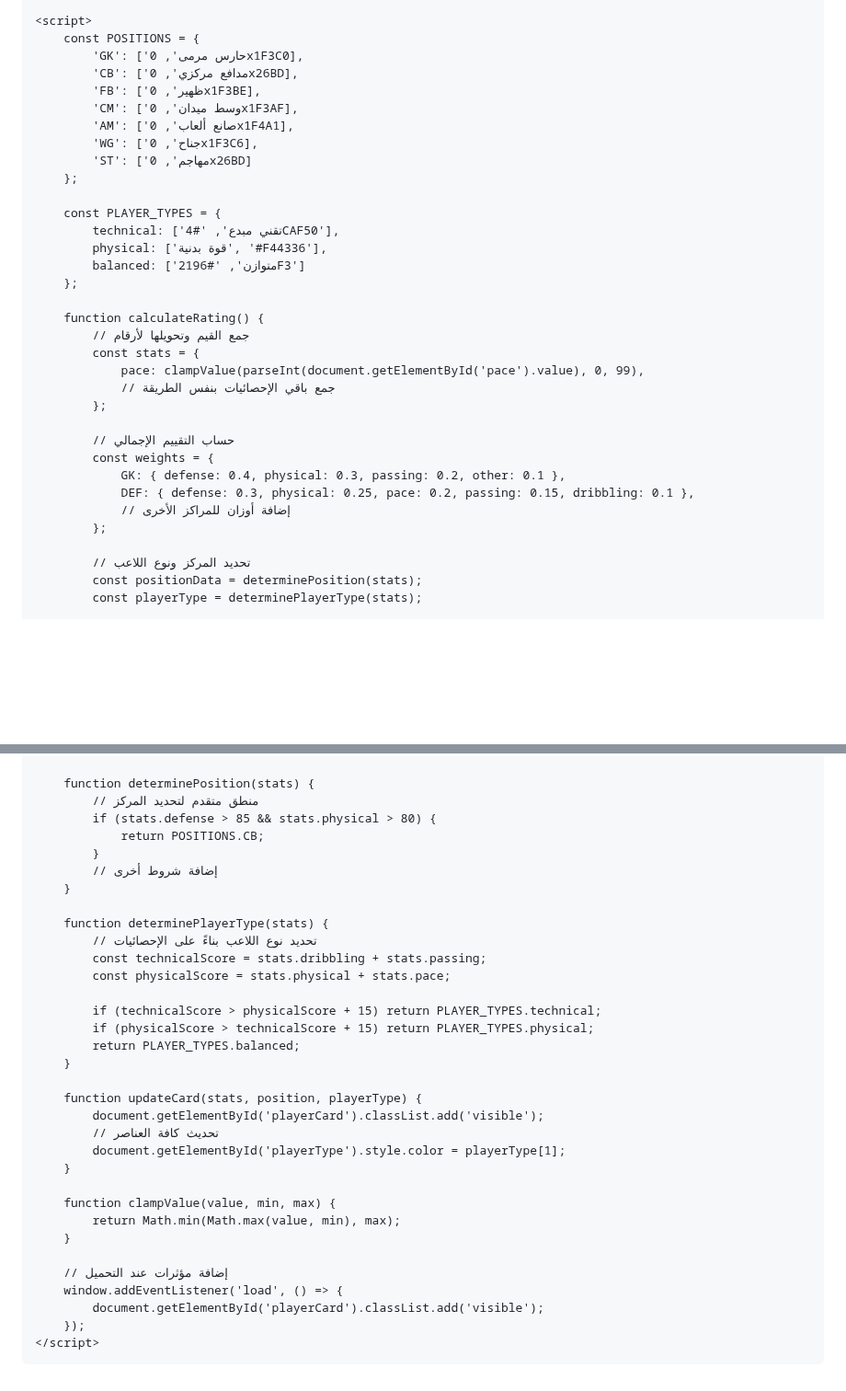
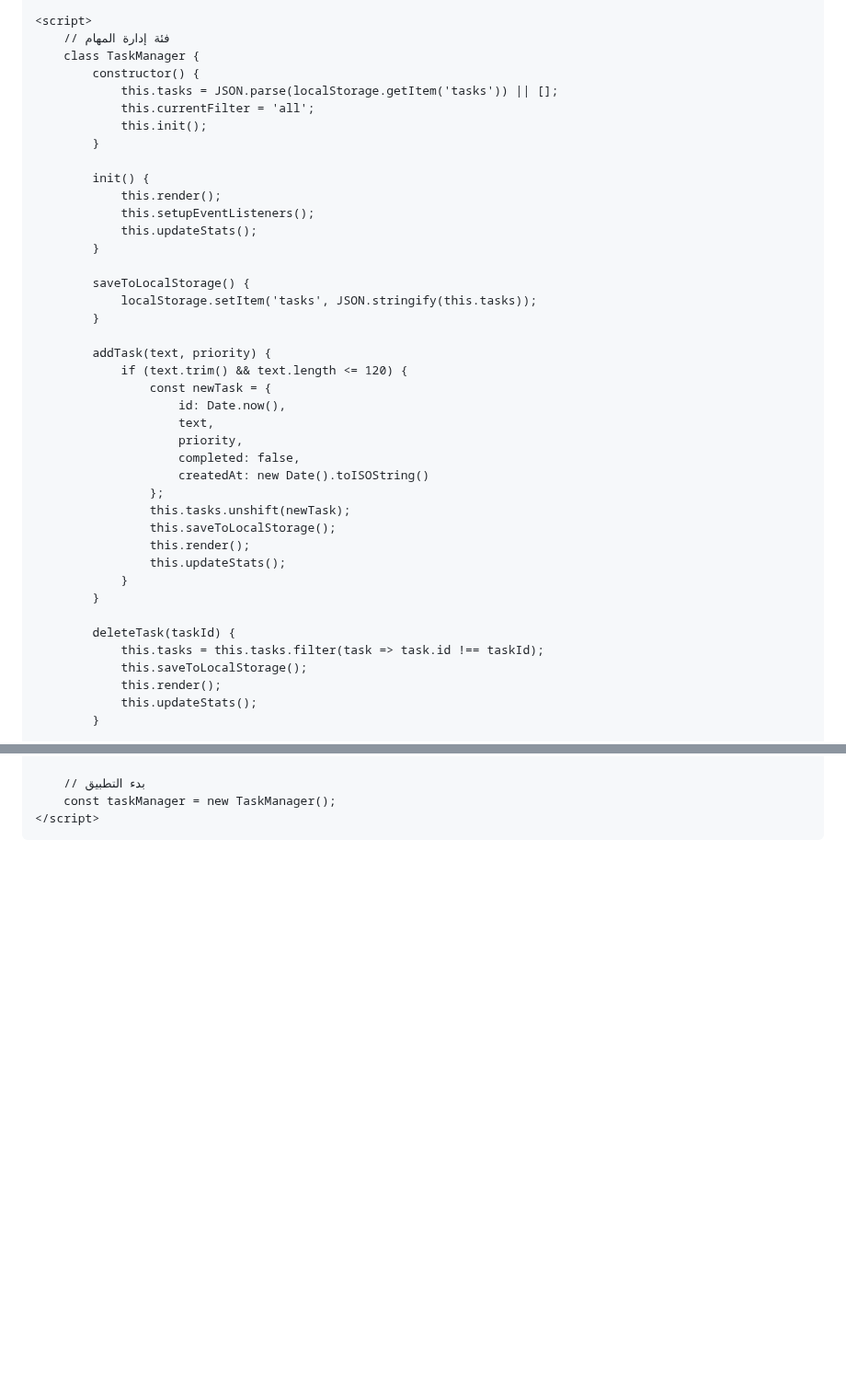
Before and after one commit to Nadjibbenayach/nadjibbenayach.github.io, a Markdown page: README.md, 2 parts joined by grey strips. Shown at 92% size. Rendered like a GitHub page; blank space fills up the shorter version.

Commit message:
Update README.س

```diff
--- a/README.md
+++ b/README.md
@@ -231,37 +280,44 @@
     </div>
 
     <script>
-        const POSITIONS = {
-            'GK': ['حارس مرمى', 0x1F3C0],
-            'CB': ['مدافع مركزي', 0x26BD],
-            'FB': ['ظهير', 0x1F3BE],
-            'CM': ['وسط ميدان', 0x1F3AF],
-            'AM': ['صانع ألعاب', 0x1F4A1],
-            'WG': ['جناح', 0x1F3C6],
-            'ST': ['مهاجم', 0x26BD]
-        };
+        // فئة إدارة المهام
+        class TaskManager {
+            constructor() {
+                this.tasks = JSON.parse(localStorage.getItem('tasks')) || [];
+                this.currentFilter = 'all';
+                this.init();
+            }
 
-        const PLAYER_TYPES = {
-            technical: ['تقني مبدع', '#4CAF50'],
-            physical: ['قوة بدنية', '#F44336'],
-            balanced: ['متوازن', '#2196F3']
-        };
+            init() {
+                this.render();
+                this.setupEventListeners();
+                this.updateStats();
+            }
 
-        function calculateRating() {
-            // جمع القيم وتحويلها لأرقام
-            const stats = {
-                pace: clampValue(parseInt(document.getElementById('pace').value), 0, 99),
-                // جمع باقي الإحصائيات بنفس الطريقة
-            };
+            saveToLocalStorage() {
+                localStorage.setItem('tasks', JSON.stringify(this.tasks));
+            }
 
-            // حساب التقييم الإجمالي
-            const weights = {
-                GK: { defense: 0.4, physical: 0.3, passing: 0.2, other: 0.1 },
-                DEF: { defense: 0.3, physical: 0.25, pace: 0.2, passing: 0.15, dribbling: 0.1 },
-                // إضافة أوزان للمراكز الأخرى
-            };
+            addTask(text, priority) {
+                if (text.trim() && text.length <= 120) {
+                    const newTask = {
+                        id: Date.now(),
+                        text,
+                        priority,
+                        completed: false,
+                        createdAt: new Date().toISOString()
+                    };
+                    this.tasks.unshift(newTask);
+                    this.saveToLocalStorage();
+                    this.render();
+                    this.updateStats();
+                }
+            }
 
-            // تحديد المركز ونوع اللاعب
-            const positionData = determinePosition(stats);
-            const playerType = determinePlayerType(stats);
+            deleteTask(taskId) {
+                this.tasks = this.tasks.filter(task => task.id !== taskId);
+                this.saveToLocalStorage();
+                this.render();
+                this.updateStats();
+            }
 
@@ -270,37 +431,7 @@
         }
 
-        function determinePosition(stats) {
-            // منطق متقدم لتحديد المركز
-            if (stats.defense > 85 && stats.physical > 80) {
-                return POSITIONS.CB;
-            }
-            // إضافة شروط أخرى
-        }
-
-        function determinePlayerType(stats) {
-            // تحديد نوع اللاعب بناءً على الإحصائيات
-            const technicalScore = stats.dribbling + stats.passing;
-            const physicalScore = stats.physical + stats.pace;
-
-            if (technicalScore > physicalScore + 15) return PLAYER_TYPES.technical;
-            if (physicalScore > technicalScore + 15) return PLAYER_TYPES.physical;
-            return PLAYER_TYPES.balanced;
-        }
-
-        function updateCard(stats, position, playerType) {
-            document.getElementById('playerCard').classList.add('visible');
-            // تحديث كافة العناصر
-            document.getElementById('playerType').style.color = playerType[1];
-        }
-
-        function clampValue(value, min, max) {
-            return Math.min(Math.max(value, min), max);
-        }
-
-        // إضافة مؤثرات عند التحميل
-        window.addEventListener('load', () => {
-            document.getElementById('playerCard').classList.add('visible');
-        });
+        // بدء التطبيق
+        const taskManager = new TaskManager();
     </script>
 </body>
 </html>
```
Also changed, not shown: other parts of README.md (+313 -159 lines).
